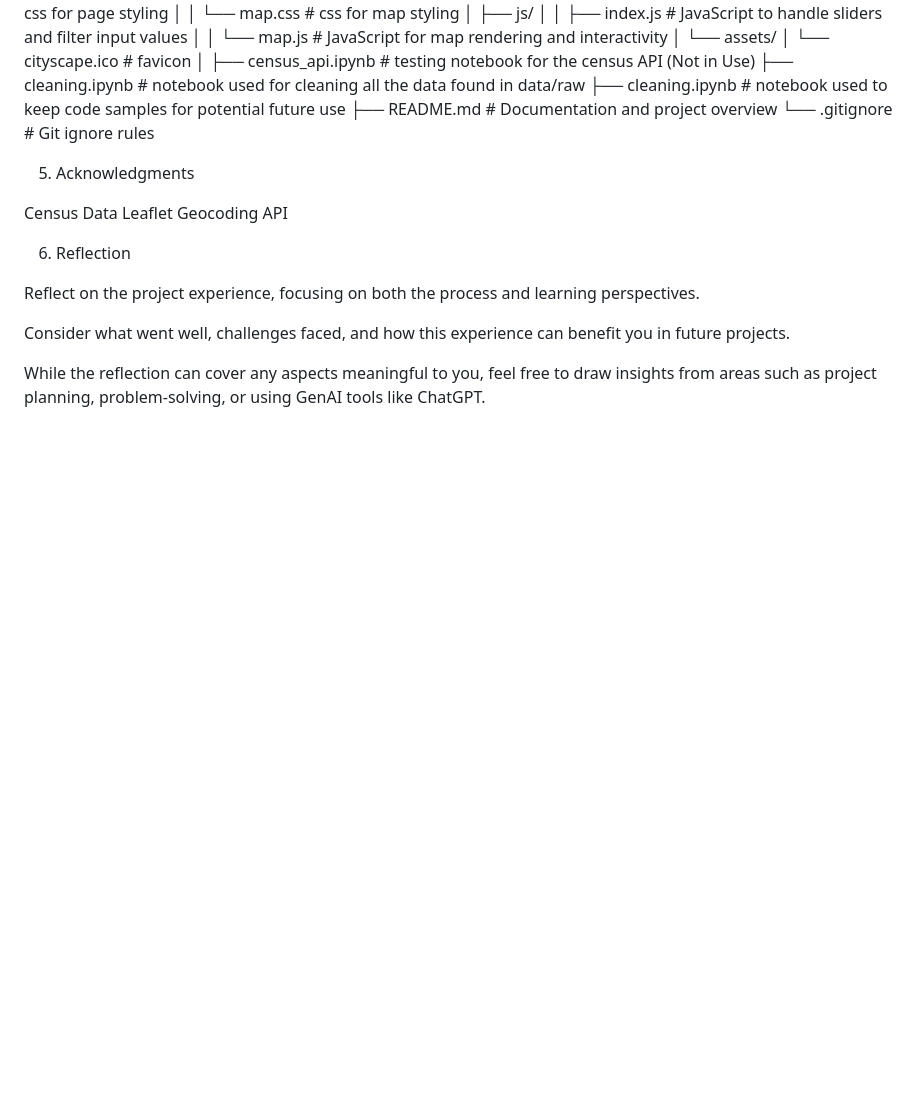
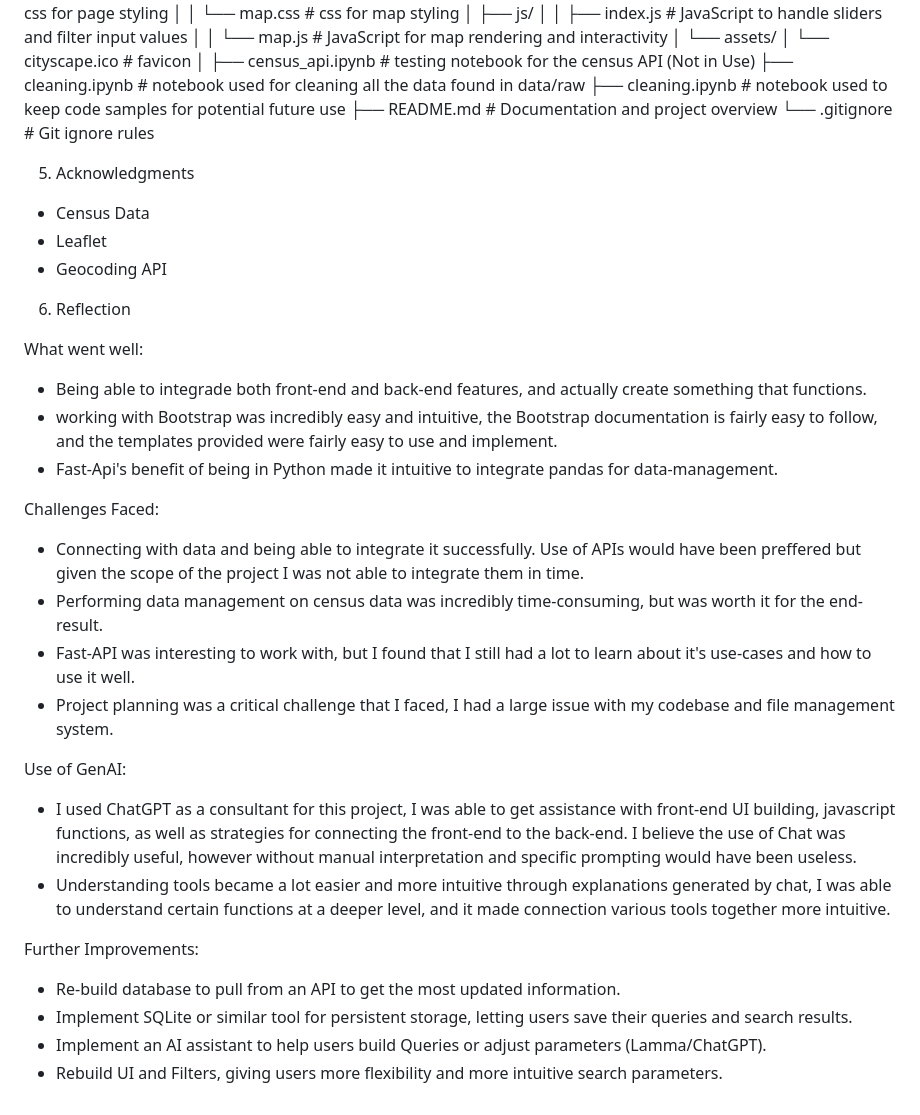
Before and after one commit to AntonKireyev/homefinder, a Markdown page: README.md, the part around the change. Drawn GitHub-style; blank space fills up the shorter version.

```diff
--- a/README.md
+++ b/README.md
@@ -80,14 +80,29 @@ Homefinder/</br>
 
 5. Acknowledgments
 
-Census Data
-Leaflet
-Geocoding API
+* Census Data
+* Leaflet
+* Geocoding API
 
 6. Reflection
 
-Reflect on the project experience, focusing on both the process and learning perspectives.
+What went well: </br>
+* Being able to integrade both front-end and back-end features, and actually create something that functions.
+* working with Bootstrap was incredibly easy and intuitive, the Bootstrap documentation is fairly easy to follow, and the templates provided were fairly easy to use and implement.
+* Fast-Api's benefit of being in Python made it intuitive to integrate pandas for data-management.
 
-Consider what went well, challenges faced, and how this experience can benefit you in future projects.
+Challenges Faced: </br>
+* Connecting with data and being able to integrate it successfully. Use of APIs would have been preffered but given the scope of the project I was not able to integrate them in time.
+* Performing data management on census data was incredibly time-consuming, but was worth it for the end-result.
+* Fast-API was interesting to work with, but I found that I still had a lot to learn about it's use-cases and how to use it well.
+* Project planning was a critical challenge that I faced, I had a large issue with my codebase and file management system.
 
-While the reflection can cover any aspects meaningful to you, feel free to draw insights from areas such as project planning, problem-solving, or using GenAI tools like ChatGPT.
+Use of GenAI: </br>
+* I used ChatGPT as a consultant for this project, I was able to get assistance with front-end UI building, javascript functions, as well as strategies for connecting the front-end to the back-end. I believe the use of Chat was incredibly useful, however without manual interpretation and specific prompting would have been useless.
+* Understanding tools became a lot easier and more intuitive through explanations generated by chat, I was able to understand certain functions at a deeper level, and it made connection various tools together more intuitive.
+
+Further Improvements: </br>
+* Re-build database to pull from an API to get the most updated information.
+* Implement SQLite or similar tool for persistent storage, letting users save their queries and search results.
+* Implement an AI assistant to help users build Queries or adjust parameters (Lamma/ChatGPT).
+* Rebuild UI and Filters, giving users more flexibility and more intuitive search parameters.
```
